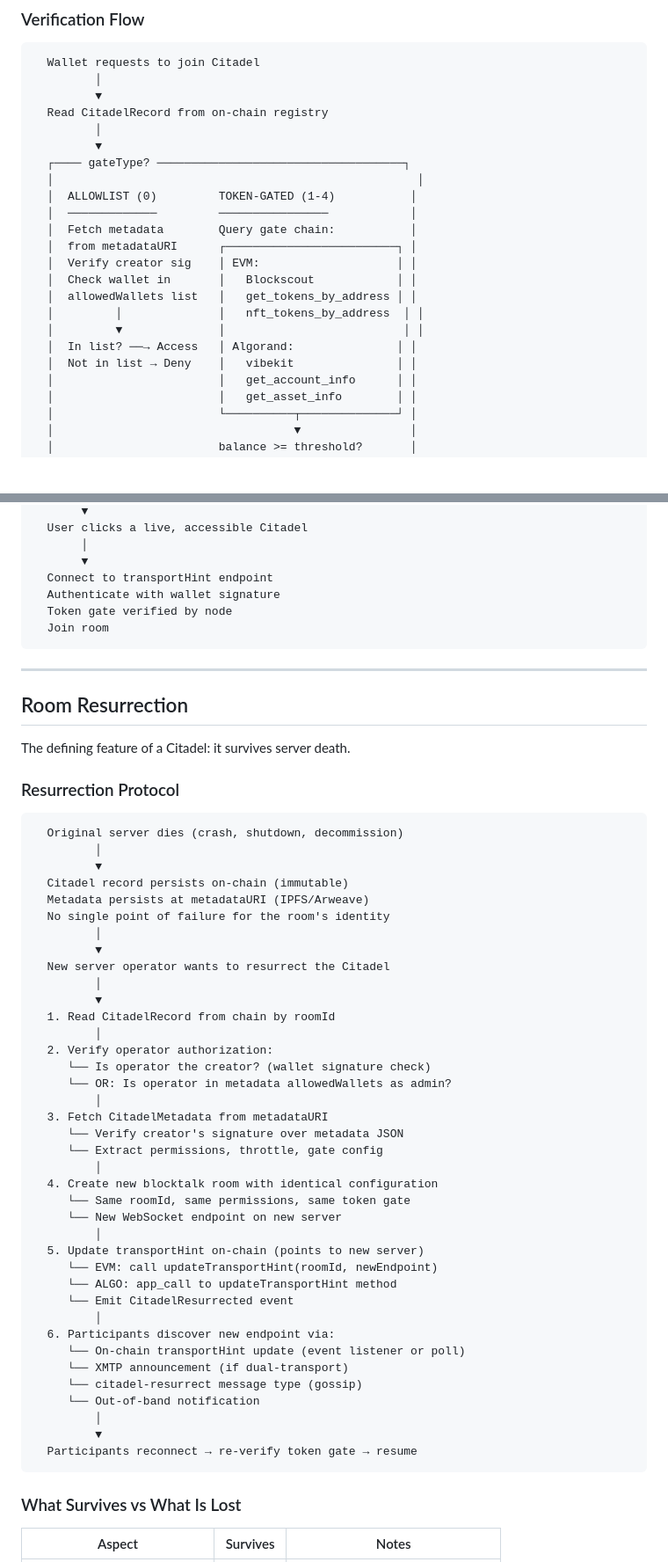
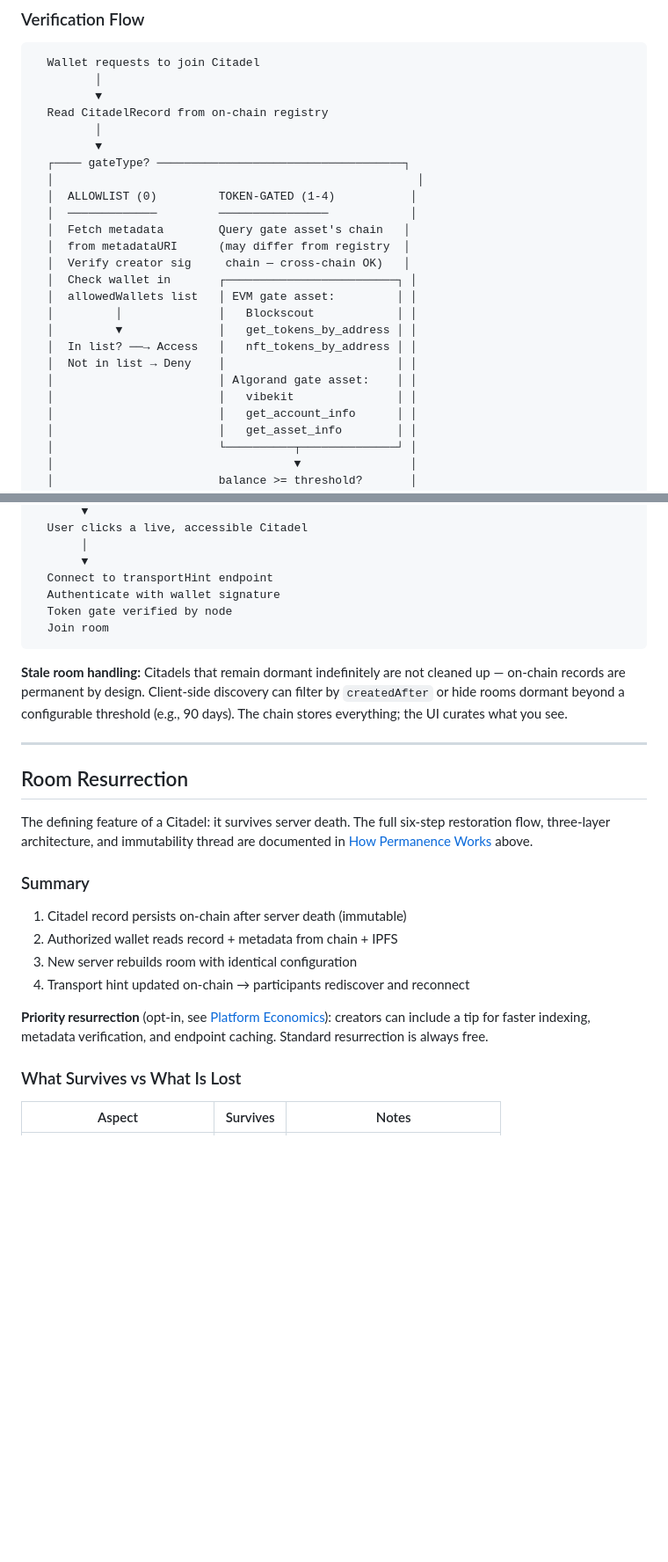
Before and after one commit to poormanvpn/pmVPN, a Markdown page: pmvpn/docs/CITADEL.md, 2 parts joined by grey strips. Shown at 88% size. Drawn GitHub-style; blank space fills up the shorter version.

````diff
--- a/pmvpn/docs/CITADEL.md
+++ b/pmvpn/docs/CITADEL.md
@@ -601,15 +483,17 @@ This works because gate verification happens at the node level, not on-chain. Th
   │                                                     │
   │  ALLOWLIST (0)         TOKEN-GATED (1-4)           │
   │  ─────────────         ────────────────            │
-  │  Fetch metadata        Query gate chain:           │
-  │  from metadataURI      ┌─────────────────────────┐ │
-  │  Verify creator sig    │ EVM:                    │ │
-  │  Check wallet in       │   Blockscout            │ │
-  │  allowedWallets list   │   get_tokens_by_address │ │
-  │         │              │   nft_tokens_by_address  │ │
-  │         ▼              │                          │ │
-  │  In list? ──→ Access   │ Algorand:               │ │
-  │  Not in list → Deny    │   vibekit               │ │
+  │  Fetch metadata        Query gate asset's chain   │
+  │  from metadataURI      (may differ from registry  │
+  │  Verify creator sig     chain — cross-chain OK)   │
+  │  Check wallet in       ┌─────────────────────────┐ │
+  │  allowedWallets list   │ EVM gate asset:         │ │
+  │         │              │   Blockscout            │ │
+  │         ▼              │   get_tokens_by_address │ │
+  │  In list? ──→ Access   │   nft_tokens_by_address │ │
+  │  Not in list → Deny    │                         │ │
+  │                        │ Algorand gate asset:    │ │
+  │                        │   vibekit               │ │
   │                        │   get_account_info      │ │
   │                        │   get_asset_info        │ │
   │                        └──────────┬──────────────┘ │
@@ -1060,54 +906,22 @@ interface DiscoveryFilter {
   Join room
 ```
 
+**Stale room handling:** Citadels that remain dormant indefinitely are not cleaned up — on-chain records are permanent by design. Client-side discovery can filter by `createdAfter` or hide rooms dormant beyond a configurable threshold (e.g., 90 days). The chain stores everything; the UI curates what you see.
+
 ---
 
 ## Room Resurrection
 
-The defining feature of a Citadel: it survives server death.
+The defining feature of a Citadel: it survives server death. The full six-step restoration flow, three-layer architecture, and immutability thread are documented in [How Permanence Works](#how-permanence-works) above.
 
-### Resurrection Protocol
+### Summary
 
-```
-  Original server dies (crash, shutdown, decommission)
-         │
-         ▼
-  Citadel record persists on-chain (immutable)
-  Metadata persists at metadataURI (IPFS/Arweave)
-  No single point of failure for the room's identity
-         │
-         ▼
-  New server operator wants to resurrect the Citadel
-         │
-         ▼
-  1. Read CitadelRecord from chain by roomId
-         │
-  2. Verify operator authorization:
-     └── Is operator the creator? (wallet signature check)
-     └── OR: Is operator in metadata allowedWallets as admin?
-         │
-  3. Fetch CitadelMetadata from metadataURI
-     └── Verify creator's signature over metadata JSON
-     └── Extract permissions, throttle, gate config
-         │
-  4. Create new blocktalk room with identical configuration
-     └── Same roomId, same permissions, same token gate
-     └── New WebSocket endpoint on new server
-         │
-  5. Update transportHint on-chain (points to new server)
-     └── EVM: call updateTransportHint(roomId, newEndpoint)
-     └── ALGO: app_call to updateTransportHint method
-     └── Emit CitadelResurrected event
-         │
-  6. Participants discover new endpoint via:
-     └── On-chain transportHint update (event listener or poll)
-     └── XMTP announcement (if dual-transport)
-     └── citadel-resurrect message type (gossip)
-     └── Out-of-band notification
-         │
-         ▼
-  Participants reconnect → re-verify token gate → resume
-```
+1. Citadel record persists on-chain after server death (immutable)
+2. Authorized wallet reads record + metadata from chain + IPFS
+3. New server rebuilds room with identical configuration
+4. Transport hint updated on-chain → participants rediscover and reconnect
+
+**Priority resurrection** (opt-in, see [Platform Economics](#platform-economics)): creators can include a tip for faster indexing, metadata verification, and endpoint caching. Standard resurrection is always free.
 
 ### What Survives vs What Is Lost
 
````
Also changed, not shown: other parts of pmvpn/docs/CITADEL.md (+23 -176 lines).
